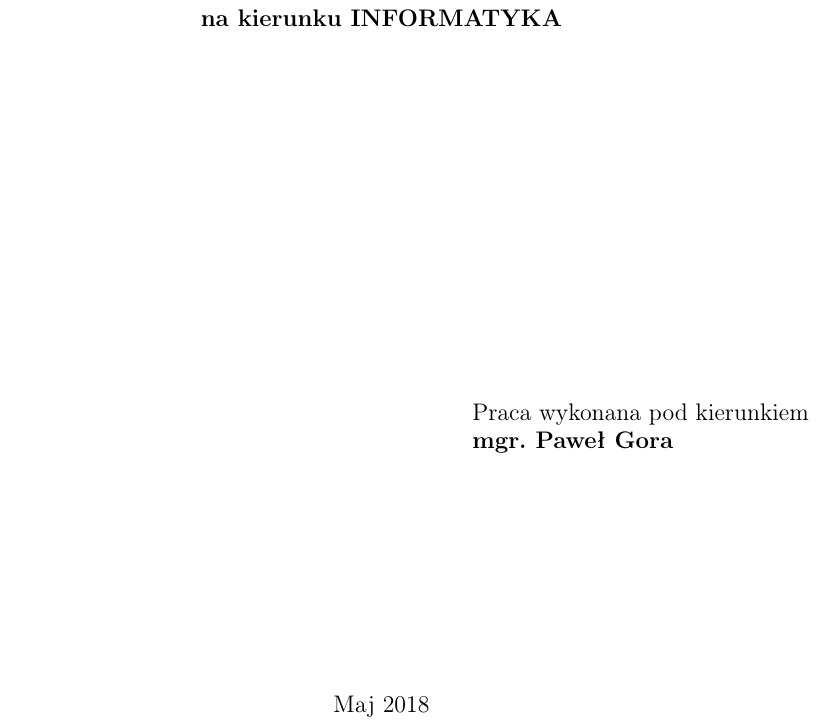
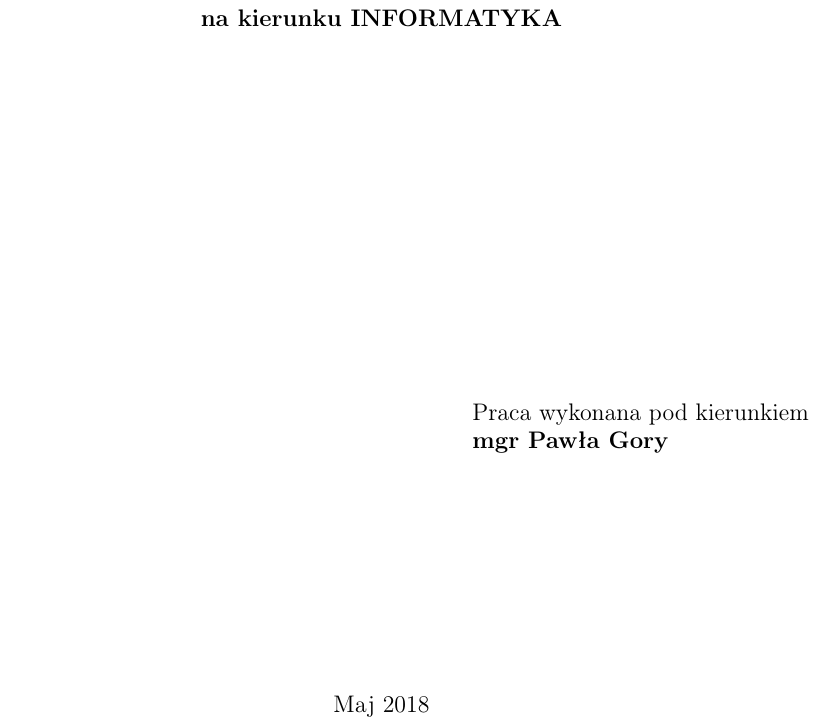
Before and after one commit to mopsy-team/dokumentacja, a LaTeX thesis (praca/praca.tex, which reads praca/head.tex): part of page 1 of 44, cut so that both start at the same text. Compiled offline with pdfLaTeX.

Commit message:
one typo corrected

```diff
--- a/praca/head.tex
+++ b/praca/head.tex
@@ -57,7 +57,7 @@
 % (podać tytuł/stopień imię i nazwisko opiekuna
 % Instytut
 % ew. Wydział ew. Uczelnia (jeżeli nie MIM UW))
-\opiekun{mgr. Paweł Gora\\
+\opiekun{mgr Pawła Gory\\
   }
 
 % miesiąc i~rok:
```
